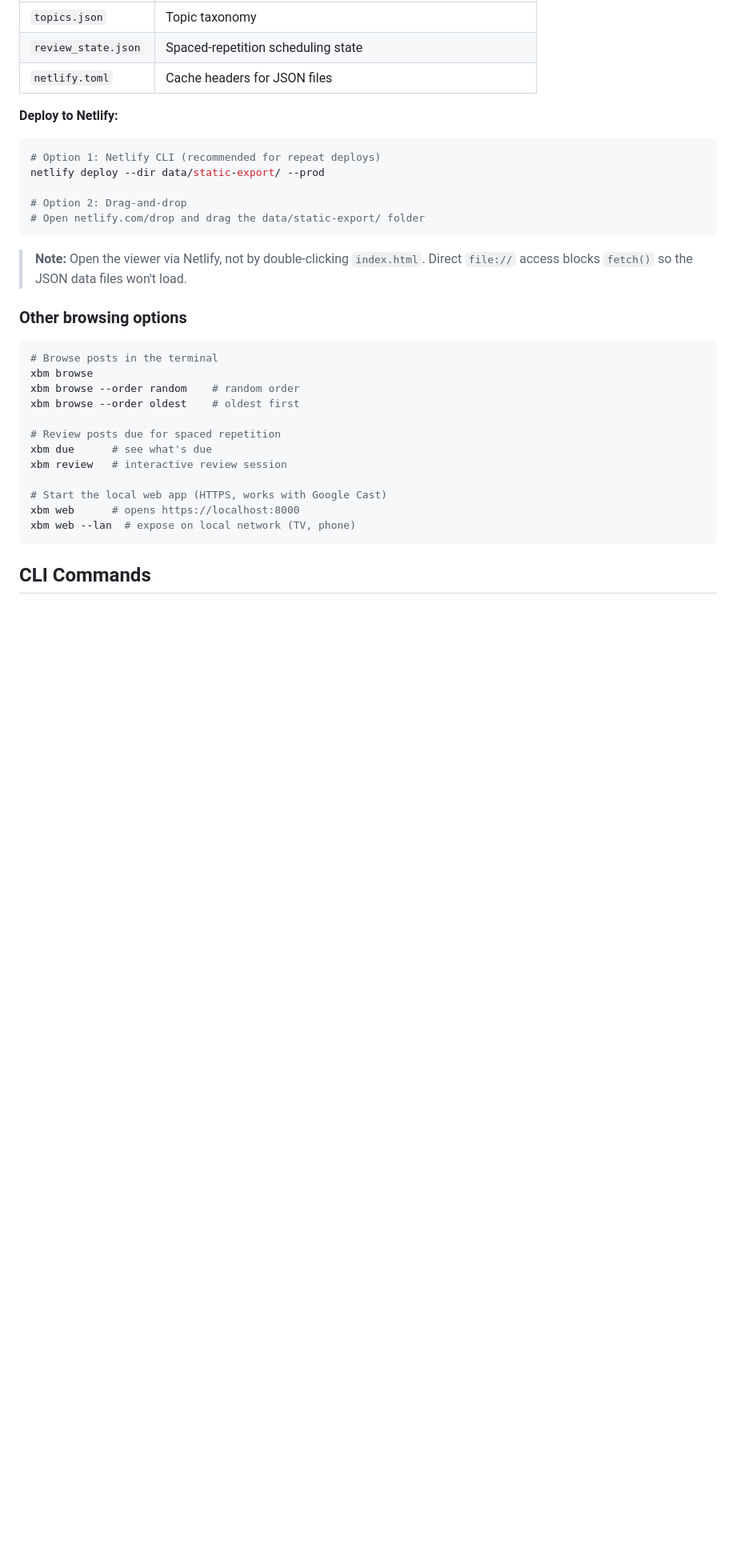
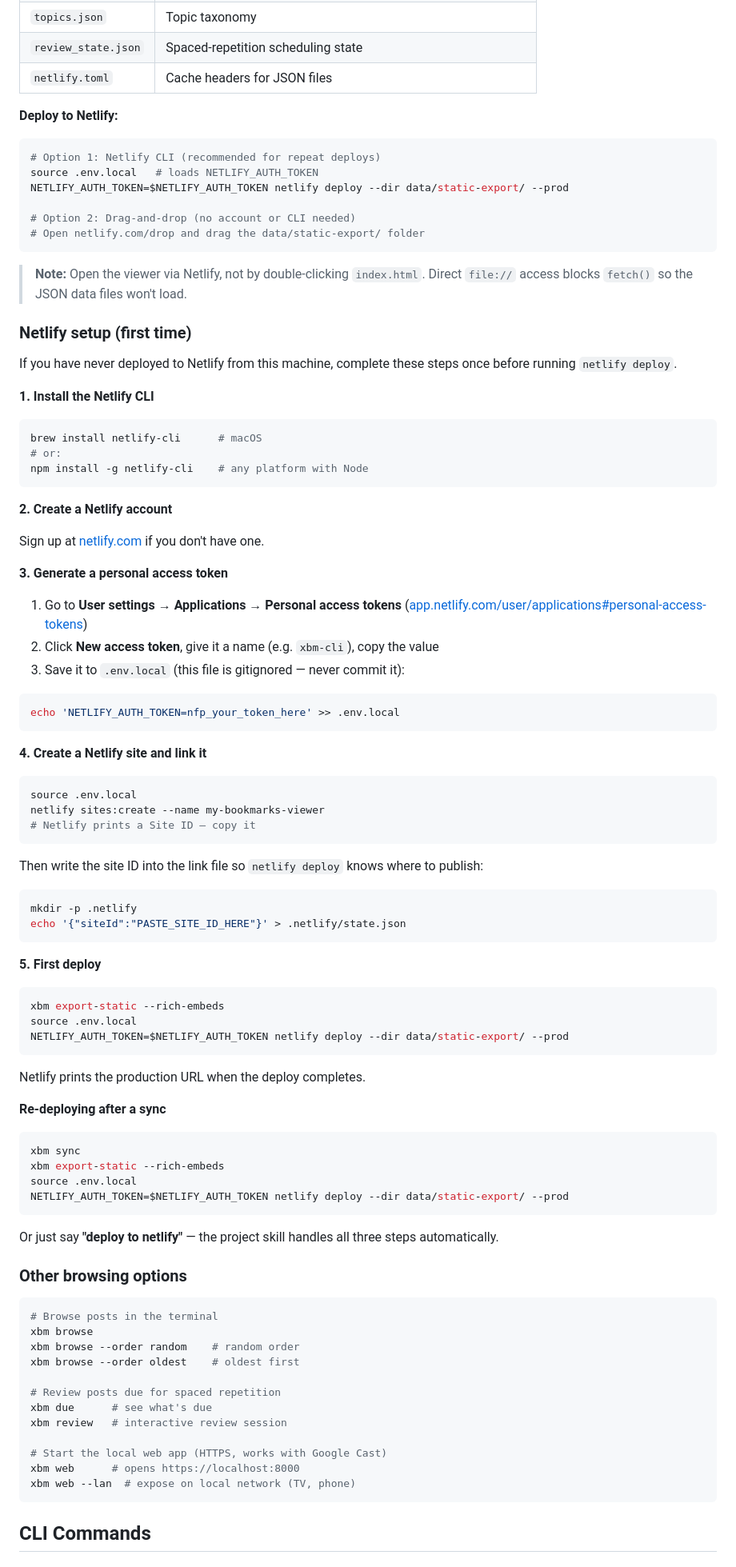
Before and after one commit to kbsimple/x-review-bookmarks, a Markdown page: README.md, the part around the change. Shown at 80% size. Drawn GitHub-style; blank space fills up the shorter version.

Commit message:
docs(readme): add Netlify first-time setup instructions
Step-by-step guide for readers starting from scratch: CLI install,
account creation, access token, site creation, and initial deploy.
Includes re-deploy workflow after each sync.

Co-Authored-By: Claude Sonnet 4.6 <noreply@anthropic.com>

````diff
--- a/README.md
+++ b/README.md
@@ -74,14 +74,78 @@ Output files written to `data/static-export/` (or `--output` path):
 
 ```bash
 # Option 1: Netlify CLI (recommended for repeat deploys)
-netlify deploy --dir data/static-export/ --prod
+source .env.local   # loads NETLIFY_AUTH_TOKEN
+NETLIFY_AUTH_TOKEN=$NETLIFY_AUTH_TOKEN netlify deploy --dir data/static-export/ --prod
 
-# Option 2: Drag-and-drop
+# Option 2: Drag-and-drop (no account or CLI needed)
 # Open netlify.com/drop and drag the data/static-export/ folder
 ```
 
 > **Note:** Open the viewer via Netlify, not by double-clicking `index.html`.
 > Direct `file://` access blocks `fetch()` so the JSON data files won't load.
+
+### Netlify setup (first time)
+
+If you have never deployed to Netlify from this machine, complete these steps once before running `netlify deploy`.
+
+**1. Install the Netlify CLI**
+
+```bash
+brew install netlify-cli      # macOS
+# or:
+npm install -g netlify-cli    # any platform with Node
+```
+
+**2. Create a Netlify account**
+
+Sign up at [netlify.com](https://netlify.com) if you don't have one.
+
+**3. Generate a personal access token**
+
+1. Go to **User settings → Applications → Personal access tokens**
+   ([app.netlify.com/user/applications#personal-access-tokens](https://app.netlify.com/user/applications#personal-access-tokens))
+2. Click **New access token**, give it a name (e.g. `xbm-cli`), copy the value
+3. Save it to `.env.local` (this file is gitignored — never commit it):
+
+```bash
+echo 'NETLIFY_AUTH_TOKEN=nfp_your_token_here' >> .env.local
+```
+
+**4. Create a Netlify site and link it**
+
+```bash
+source .env.local
+netlify sites:create --name my-bookmarks-viewer
+# Netlify prints a Site ID — copy it
+```
+
+Then write the site ID into the link file so `netlify deploy` knows where to publish:
+
+```bash
+mkdir -p .netlify
+echo '{"siteId":"PASTE_SITE_ID_HERE"}' > .netlify/state.json
+```
+
+**5. First deploy**
+
+```bash
+xbm export-static --rich-embeds
+source .env.local
+NETLIFY_AUTH_TOKEN=$NETLIFY_AUTH_TOKEN netlify deploy --dir data/static-export/ --prod
+```
+
+Netlify prints the production URL when the deploy completes.
+
+**Re-deploying after a sync**
+
+```bash
+xbm sync
+xbm export-static --rich-embeds
+source .env.local
+NETLIFY_AUTH_TOKEN=$NETLIFY_AUTH_TOKEN netlify deploy --dir data/static-export/ --prod
+```
+
+Or just say **"deploy to netlify"** — the project skill handles all three steps automatically.
 
 ### Other browsing options
 
````
